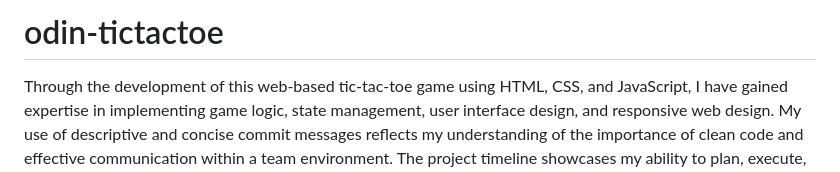
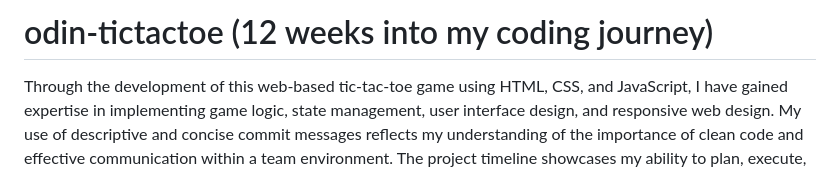
Before and after one commit to HyunCafe/odin-tictactoe, a Markdown page: README.md, the part around the change. Drawn GitHub-style.

```diff
--- a/README.md
+++ b/README.md
@@ -1,4 +1,4 @@
-# odin-tictactoe
+# odin-tictactoe (12 weeks into my coding journey)
 Through the development of this web-based tic-tac-toe game using HTML, CSS, and JavaScript, I have gained expertise in implementing game logic, state management, user interface design, and responsive web design. My use of descriptive and concise commit messages reflects my understanding of the importance of clean code and effective communication within a team environment. The project timeline showcases my ability to plan, execute, and refactor a project while implementing various features and functionalities. I am committed to producing high-quality code and effective teamwork and am confident in my abilities to contribute to any web development team.
 
 ## Summary of Key Features:
```
